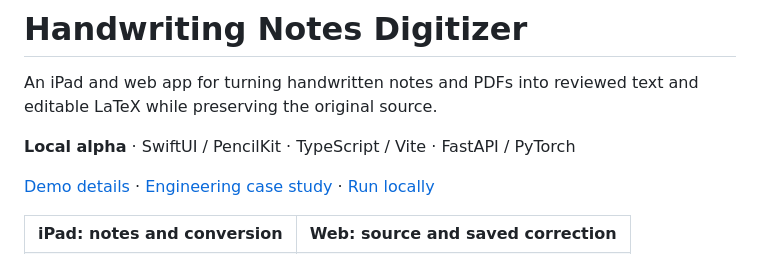
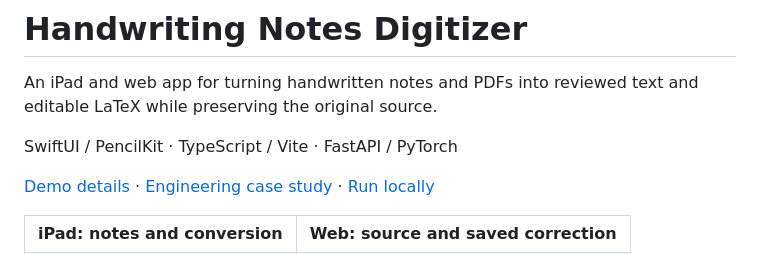
Before and after one commit to owenyang2/Handwritten-Notes-Digitizer, a Markdown page: README.md, the part around the change. GitHub-like rendering.

Commit message:
Update README
Removed the 'Local alpha' label from the README.

```diff
--- a/README.md
+++ b/README.md
@@ -3,7 +3,7 @@
 An iPad and web app for turning handwritten notes and PDFs into reviewed text
 and editable LaTeX while preserving the original source.
 
-**Local alpha** · SwiftUI / PencilKit · TypeScript / Vite · FastAPI / PyTorch
+SwiftUI / PencilKit · TypeScript / Vite · FastAPI / PyTorch
 
 [Demo details](demos/README.md) · [Engineering case study](docs/CASE_STUDY.md) ·
 [Run locally](docs/GETTING_STARTED.md)
```
